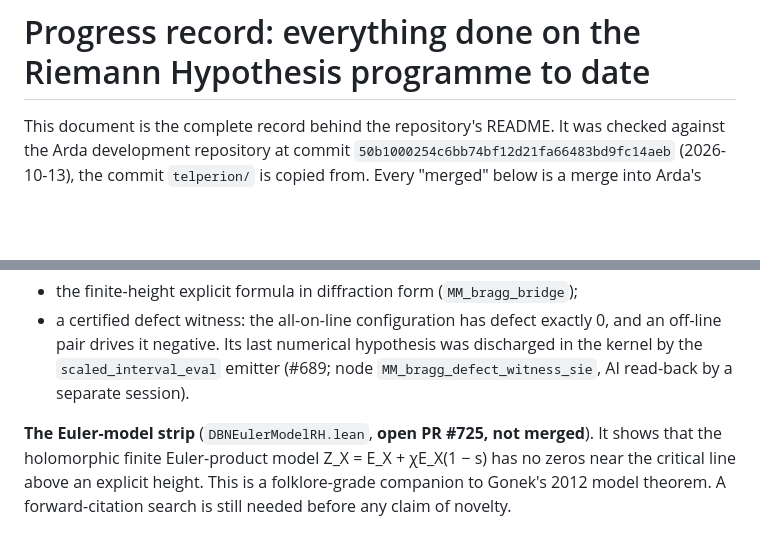
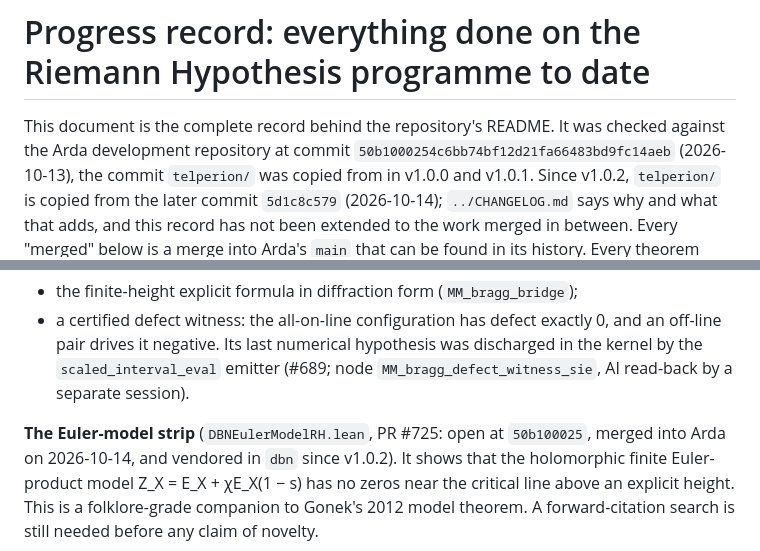
Before and after one commit to DrMurphyIsIn/riemann-hypothesis-lean, a Markdown page: docs/PROGRESS.md, 2 parts joined by grey strips. Rendered like a GitHub page; blank space fills up the shorter version.

```diff
--- a/docs/PROGRESS.md
+++ b/docs/PROGRESS.md
@@ -1,7 +1,9 @@
 # Progress record: everything done on the Riemann Hypothesis programme to date
 
 This document is the complete record behind the repository's README. It was checked against the Arda development
-repository at commit `50b1000254c6bb74bf12d21fa66483bd9fc14aeb` (2026-10-13), the commit `telperion/` is copied from. Every
+repository at commit `50b1000254c6bb74bf12d21fa66483bd9fc14aeb` (2026-10-13), the commit `telperion/` was copied from in
+v1.0.0 and v1.0.1. Since v1.0.2, `telperion/` is copied from the later commit `5d1c8c579` (2026-10-14); `../CHANGELOG.md`
+says why and what that adds, and this record has not been extended to the work merged in between. Every
 "merged" below is a merge into Arda's `main` that can be found in its history. Every theorem name was found in the source at
 that commit. Anything not on `main` is marked as such.
 
@@ -267,7 +269,8 @@ All are proved and kernel-checked. Most were read back only by AI, not independe
   Its last numerical hypothesis was discharged in the kernel by the `scaled_interval_eval` emitter (#689; node
   `MM_bragg_defect_witness_sie`, AI read-back by a separate session).
 
-**The Euler-model strip** (`DBNEulerModelRH.lean`, **open PR #725, not merged**). It shows that the holomorphic finite
+**The Euler-model strip** (`DBNEulerModelRH.lean`, PR #725: open at `50b100025`, merged into Arda on 2026-10-14, and
+vendored in `dbn` since v1.0.2). It shows that the holomorphic finite
 Euler-product model Z_X = E_X + χE_X(1 − s) has no zeros near the critical line above an explicit height. This is a
 folklore-grade companion to Gonek's 2012 model theorem. A forward-citation search is still needed before any claim of novelty.
 
```
Also changed, not shown: README.md (+6 -4 lines).
